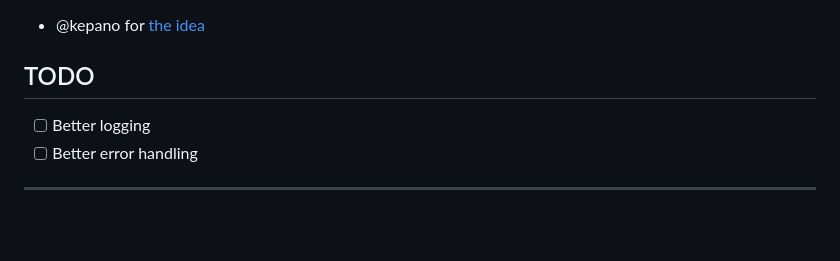
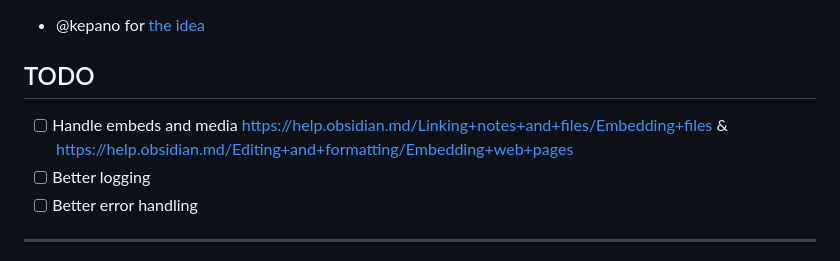
Before and after one commit to ahmedelgabri/articles-clipper, a Markdown page: readme.md, the part around the change. Rendered like a GitHub page; blank space fills up the shorter version.

Commit message:
Add TODO

```diff
--- a/readme.md
+++ b/readme.md
@@ -97,6 +97,9 @@ Save the article directly to your obsidian vault
 
 ## TODO
 
+- [ ] Handle embeds and media
+      https://help.obsidian.md/Linking+notes+and+files/Embedding+files &
+      https://help.obsidian.md/Editing+and+formatting/Embedding+web+pages
 - [ ] Better logging
 - [ ] Better error handling
 
```
